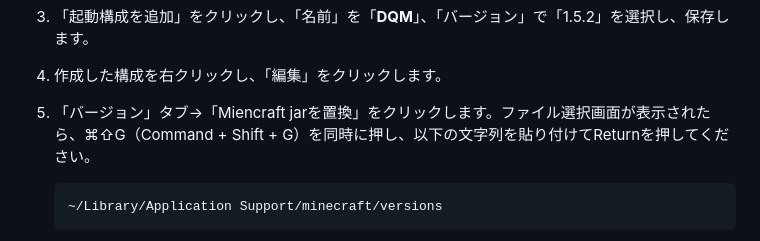
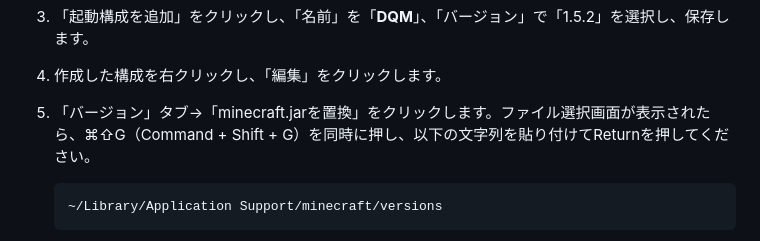
Before and after one commit to chika3742/dqm_installer_flt, a Markdown page: README.md, the part around the change. Drawn GitHub-style.

````diff
--- a/README.md
+++ b/README.md
@@ -39,7 +39,7 @@ M1シリーズを搭載したMacでMinecraft 1.5.2を起動すると、光の三
 2. [Prism Launcher](https://prismlauncher.org/download/mac/)をインストールし、起動します。
 3. 「起動構成を追加」をクリックし、「名前」を「__DQM__」、「バージョン」で「1.5.2」を選択し、保存します。
 4. 作成した構成を右クリックし、「編集」をクリックします。
-5. 「バージョン」タブ→「Miencraft jarを置換」をクリックします。ファイル選択画面が表示されたら、⌘⇧G（Command + Shift + G）を同時に押し、以下の文字列を貼り付けてReturnを押してください。
+5. 「バージョン」タブ→「minecraft.jarを置換」をクリックします。ファイル選択画面が表示されたら、⌘⇧G（Command + Shift + G）を同時に押し、以下の文字列を貼り付けてReturnを押してください。
    ```
    ~/Library/Application Support/minecraft/versions
    ```
````
